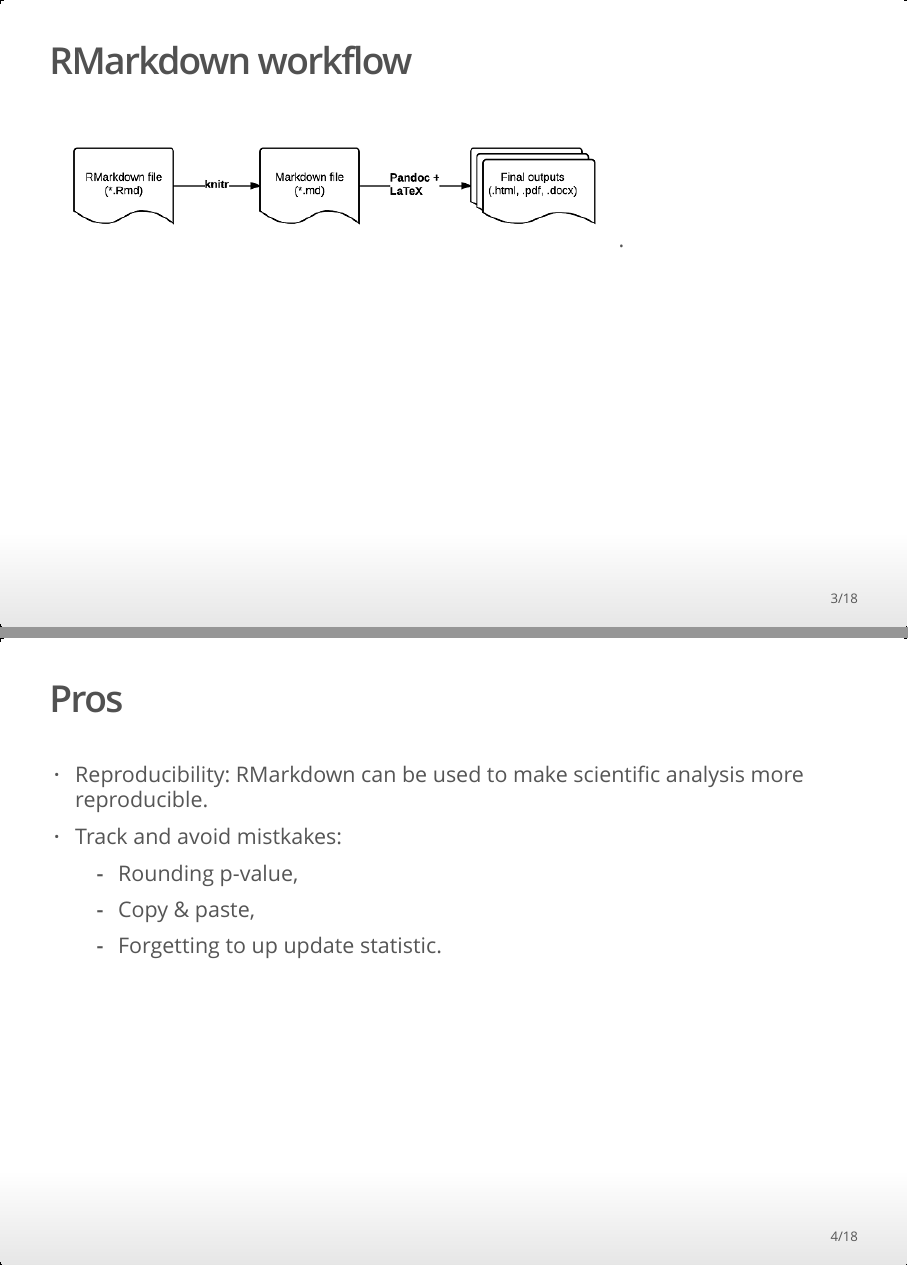
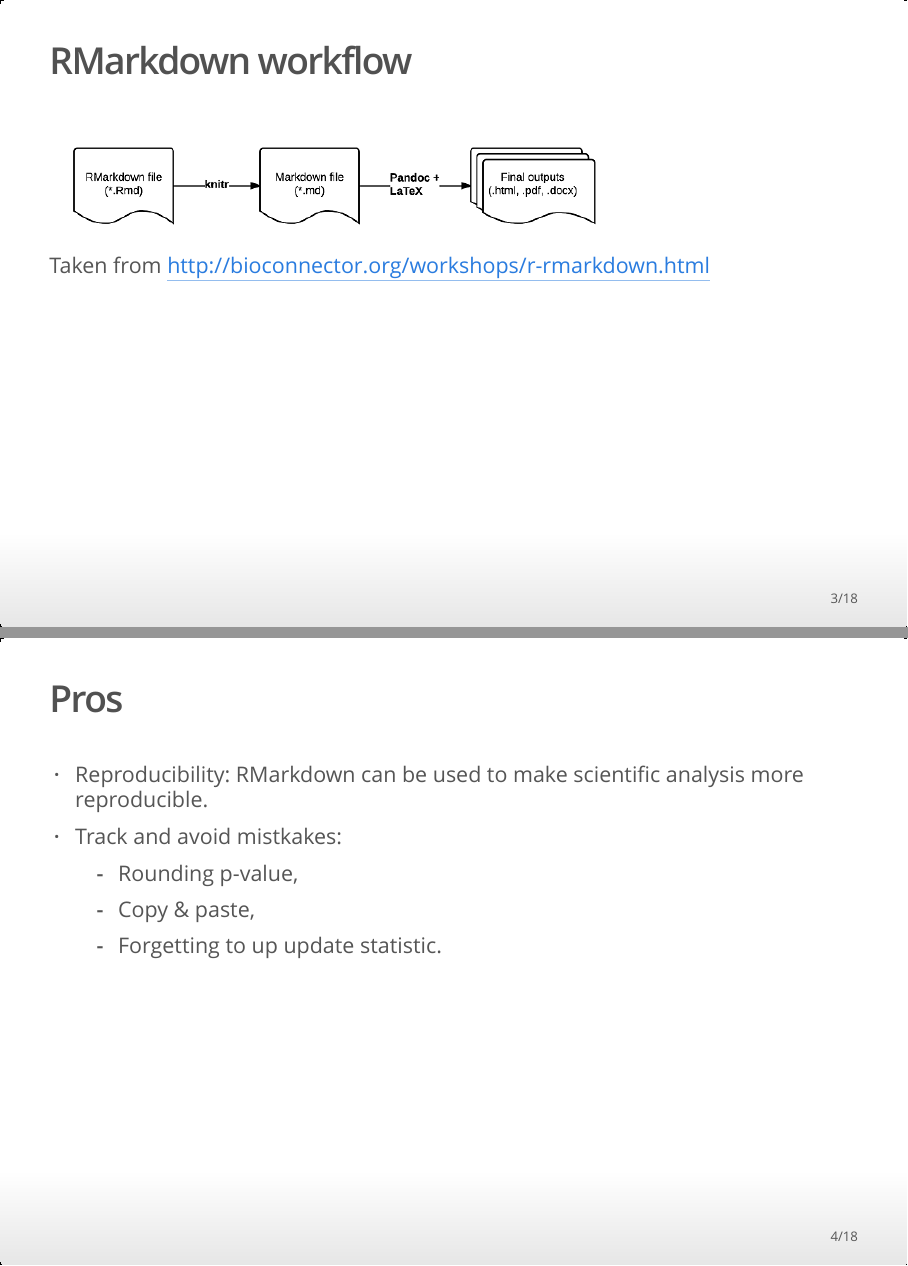
Before and after one commit to JAQuent/methodsDay2017, an R Markdown document (methodsDay2017_presentation.Rmd): pages 3 and 4 of 18, joined at a grey line. The pictures show the output file methodsDay2017_presentation.html that the author committed with the source, opened offline.

Commit message:
Updating

```diff
--- a/methodsDay2017_presentation.Rmd
+++ b/methodsDay2017_presentation.Rmd
@@ -2,7 +2,9 @@
 title: "Using RMarkdown to create scientific manuscripts"
 author: "Jörn Alexander Quent"
 date: "5 December 2017"
-output: ioslides_presentation
+output:
+  ioslides_presentation:
+    fig_caption: true
 css: styles.css
 ---
 
@@ -18,7 +20,8 @@ knitr::opts_chunk$set(echo = FALSE)
 
 ##RMarkdown workflow
 
-![Taken from http://bioconnector.org/workshops/r-rmarkdown.html](rmarkdown-workflowSmall.png).
+![Taken from http://bioconnector.org/workshops/r-rmarkdown.html](rmarkdown-workflowSmall.png)
+
 
 ## Pros
 * Reproducibility: RMarkdown can be used to make scientific analysis more reproducible.
```
Also changed, not shown: methodsDay2017_presentation.html.
